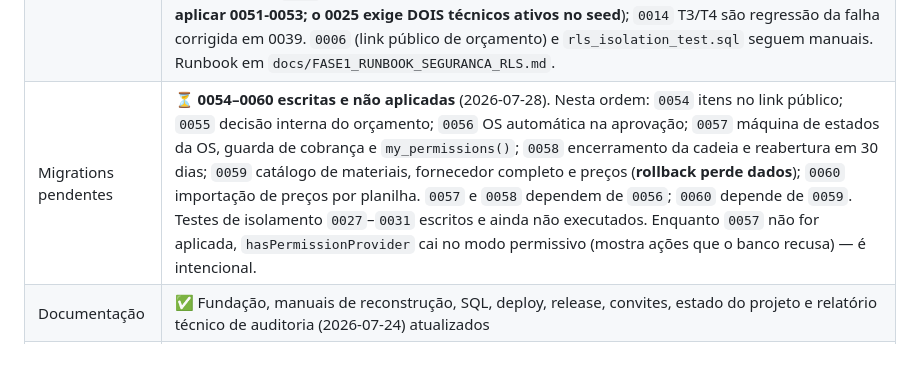
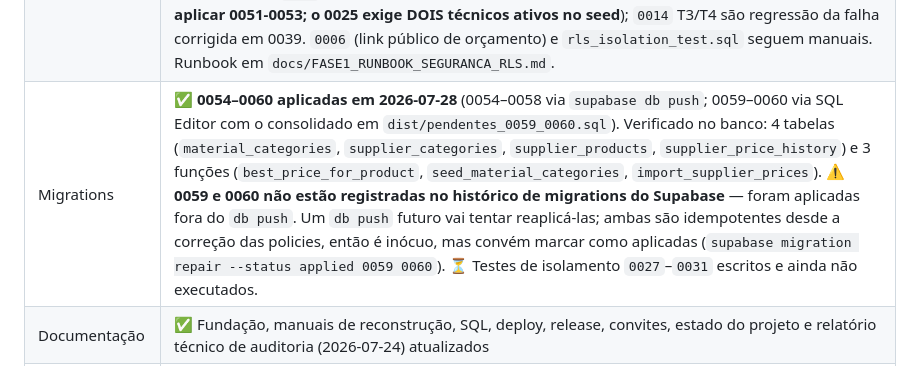
Before and after one commit to CoutoLeonardoPeres/serviceflow, a Markdown page: docs/PROJECT_STATE.md, the part around the change. Drawn GitHub-style.

Commit message:
docs: migrations 0054-0060 aplicadas e verificadas no banco

```diff
--- a/docs/PROJECT_STATE.md
+++ b/docs/PROJECT_STATE.md
@@ -22,7 +22,7 @@
 | `flutter analyze` | ✅ **Executado pelo usuário em 2026-07-27 — 0 erros, 0 warnings reais.** 5 lints corrigidos (3 imports não usados, 2 identificadores locais com underscore). Restam 8 infos de API deprecated (`withOpacity`, `surfaceVariant`, `value` em `DropdownButtonFormField`) — cosmético, não bloqueia, corrigir na próxima atualização de Flutter. |
 | Testes Flutter | ✅ **`flutter test` — 221 testes passando (2026-07-27).** ⏳ F3-P5 adicionou testes de domínio (`ProductTrackingType`, `lot_id`/`lot_code` em `stockMovementFromRow`) em `test/stock/stock_domain_test.dart`; F4-P1 adicionou `test/financials/payable_domain_test.dart`; F4-P2 adicionou `test/financials/dre_month_domain_test.dart` — nenhum reexecutado ainda (sem Flutter SDK no ambiente de análise). |
 | Testes SQL | ✅ **21/21 executados e passando contra banco real em 2026-07-27** (`test/isolation/` 0002–0023, menos o 0006 manual). `0017` razão de estoque; `0018` consumo pela OS com atomicidade; `0019` ciclo de compra e custo da nota no médio; `0020` conservação de valor na transferência e inventário cíclico; `0021` lote/série (achou e validou a correção do bug de `created_at`/0050); `0022` contas a pagar automáticas; `0023` DRE simples; `0024` rastreabilidade da agenda e `0025` múltiplos profissionais e `0026` parceiro sem usuário (**escritos, ainda não executados — dependem de aplicar 0051-0053; o 0025 exige DOIS técnicos ativos no seed**); `0014` T3/T4 são regressão da falha corrigida em 0039. `0006` (link público de orçamento) e `rls_isolation_test.sql` seguem manuais. Runbook em `docs/FASE1_RUNBOOK_SEGURANCA_RLS.md`. |
-| Migrations pendentes | ⏳ **0054–0060 escritas e não aplicadas** (2026-07-28). Nesta ordem: `0054` itens no link público; `0055` decisão interna do orçamento; `0056` OS automática na aprovação; `0057` máquina de estados da OS, guarda de cobrança e `my_permissions()`; `0058` encerramento da cadeia e reabertura em 30 dias; `0059` catálogo de materiais, fornecedor completo e preços (**rollback perde dados**); `0060` importação de preços por planilha. `0057` e `0058` dependem de `0056`; `0060` depende de `0059`. Testes de isolamento `0027`–`0031` escritos e ainda não executados. Enquanto `0057` não for aplicada, `hasPermissionProvider` cai no modo permissivo (mostra ações que o banco recusa) — é intencional. |
+| Migrations | ✅ **0054–0060 aplicadas em 2026-07-28** (0054–0058 via `supabase db push`; 0059–0060 via SQL Editor com o consolidado em `dist/pendentes_0059_0060.sql`). Verificado no banco: 4 tabelas (`material_categories`, `supplier_categories`, `supplier_products`, `supplier_price_history`) e 3 funções (`best_price_for_product`, `seed_material_categories`, `import_supplier_prices`). ⚠️ **0059 e 0060 não estão registradas no histórico de migrations do Supabase** — foram aplicadas fora do `db push`. Um `db push` futuro vai tentar reaplicá-las; ambas são idempotentes desde a correção das policies, então é inócuo, mas convém marcar como aplicadas (`supabase migration repair --status applied 0059 0060`). ⏳ Testes de isolamento `0027`–`0031` escritos e ainda não executados. |
 | Documentação | ✅ Fundação, manuais de reconstrução, SQL, deploy, release, convites, estado do projeto e relatório técnico de auditoria (2026-07-24) atualizados |
 | Git | ✅ **Resolvido em 2026-07-24**: `.git/index.lock` era um lock órfão no mount FUSE do diretório de trabalho (não removível por `rm`, mas contornável por `mv` no mesmo diretório). Todo o trabalho de E4 até F2 (156 mudanças pendentes) foi dividido em 28 commits lógicos e coesos por feature/migration/docs. `git status` limpo. |
 | PII / dados sensíveis | ⚠️ **Achado em 2026-07-24**: `scripts/import_customers_eletroceu_20260722.sql` e `docs/imports/clientes_vcf_preview_2026-07-23.csv` continham dados reais de clientes (nome, CPF, e-mail, telefone, endereço) de um tenant real. Ambos foram **excluídos do Git** e adicionados ao `.gitignore`. Arquivos permanecem no disco local, fora do controle de versão. |
```
